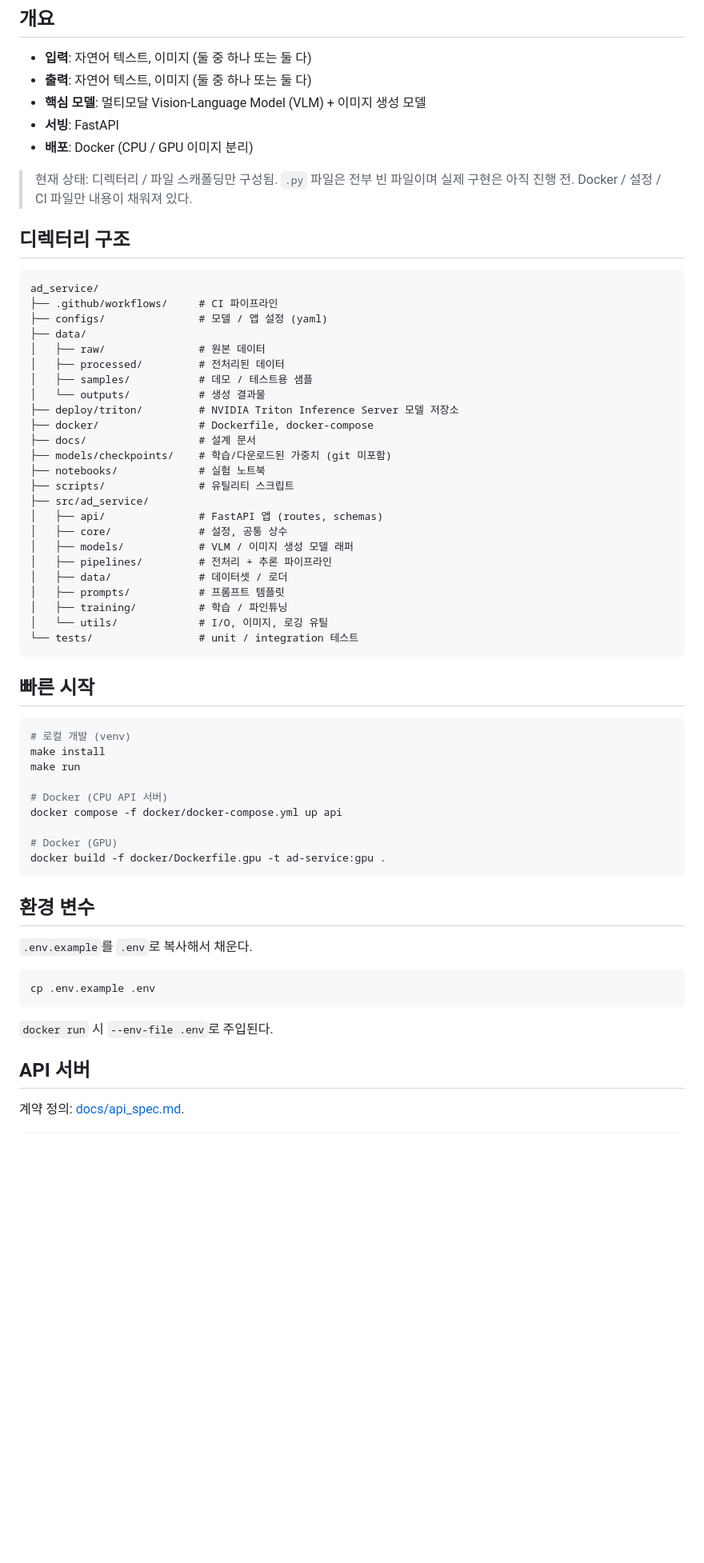
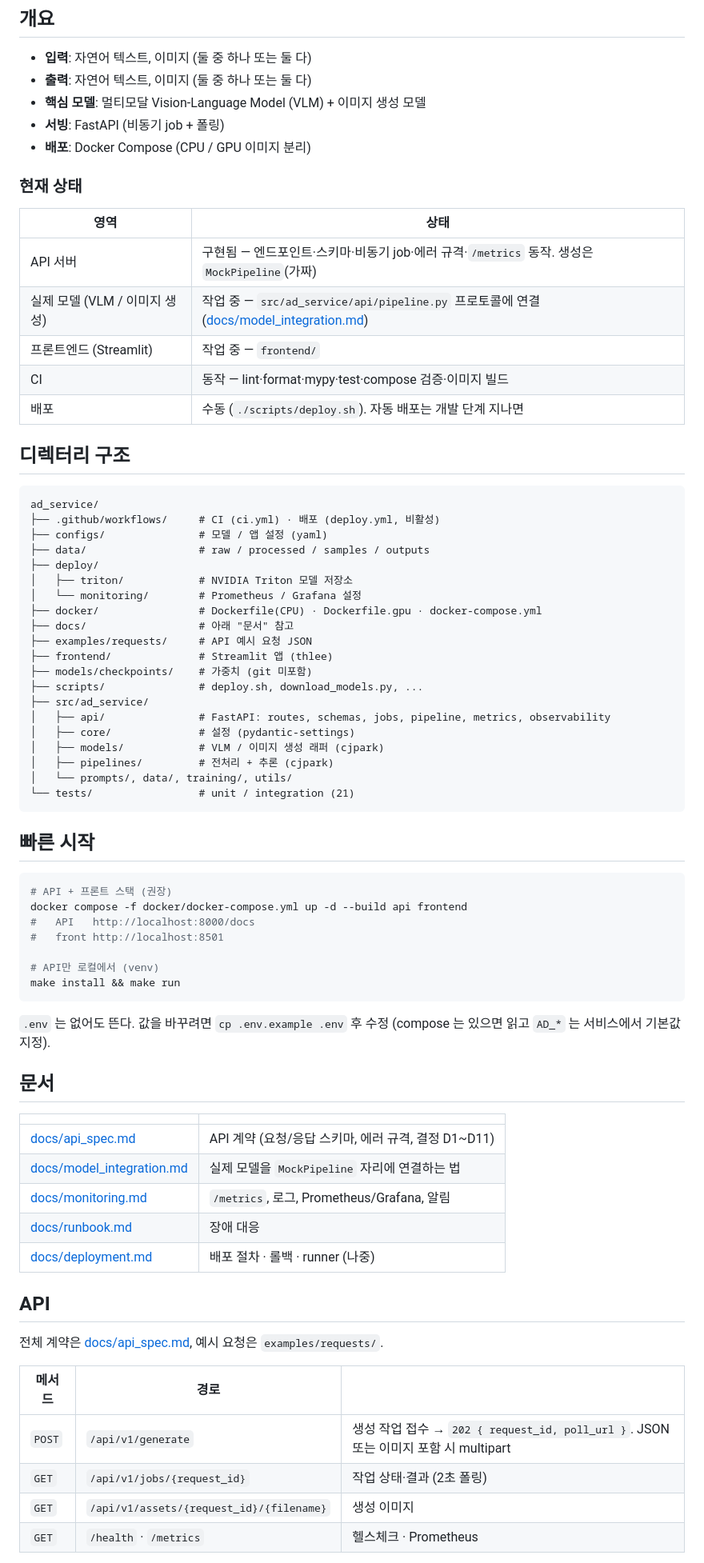
Before and after one commit to aromgu/ad_service, a Markdown page: README.md, the part around one of its changes. Shown at 80% size. Drawn GitHub-style; blank space fills up the shorter version.

Commit message:
docs: refresh README + land deferred deployment/runbook edits
README:
- replace stale "all .py files empty" note with a status table
  (API done/mock, models & frontend in progress, CI live, manual deploy)
- directory tree: add frontend/, deploy/monitoring/, examples/, expand api/
- quick start: compose up api+frontend; note .env is optional
- add a 문서 index table; tighten the API section

Also includes the 3 doc commits that missed the PR #6 merge window:
deployment.md manual-deploy-first + runbook dedupe + deploy.yml disabled note.

Co-Authored-By: Claude Sonnet 5 <noreply@anthropic.com>

````diff
--- a/README.md
+++ b/README.md
@@ -7,66 +7,77 @@
 - **입력**: 자연어 텍스트, 이미지 (둘 중 하나 또는 둘 다)
 - **출력**: 자연어 텍스트, 이미지 (둘 중 하나 또는 둘 다)
 - **핵심 모델**: 멀티모달 Vision-Language Model (VLM) + 이미지 생성 모델
-- **서빙**: FastAPI
-- **배포**: Docker (CPU / GPU 이미지 분리)
+- **서빙**: FastAPI (비동기 job + 폴링)
+- **배포**: Docker Compose (CPU / GPU 이미지 분리)
 
-> 현재 상태: 디렉터리 / 파일 스캐폴딩만 구성됨. `.py` 파일은 전부 빈 파일이며 실제 구현은 아직 진행 전.
-> Docker / 설정 / CI 파일만 내용이 채워져 있다.
+### 현재 상태
+
+| 영역 | 상태 |
+|---|---|
+| API 서버 | 구현됨 — 엔드포인트·스키마·비동기 job·에러 규격·`/metrics` 동작. 생성은 `MockPipeline`(가짜) |
+| 실제 모델 (VLM / 이미지 생성) | 작업 중 — `src/ad_service/api/pipeline.py` 프로토콜에 연결 ([docs/model_integration.md](docs/model_integration.md)) |
+| 프론트엔드 (Streamlit) | 작업 중 — `frontend/` |
+| CI | 동작 — lint·format·mypy·test·compose 검증·이미지 빌드 |
+| 배포 | 수동 (`./scripts/deploy.sh`). 자동 배포는 개발 단계 지나면 |
 
 ## 디렉터리 구조
 
 ```
 ad_service/
-├── .github/workflows/     # CI 파이프라인
+├── .github/workflows/     # CI (ci.yml) · 배포 (deploy.yml, 비활성)
 ├── configs/               # 모델 / 앱 설정 (yaml)
-├── data/
-│   ├── raw/               # 원본 데이터
-│   ├── processed/         # 전처리된 데이터
-│   ├── samples/           # 데모 / 테스트용 샘플
-│   └── outputs/           # 생성 결과물
-├── deploy/triton/         # NVIDIA Triton Inference Server 모델 저장소
-├── docker/                # Dockerfile, docker-compose
-├── docs/                  # 설계 문서
-├── models/checkpoints/    # 학습/다운로드된 가중치 (git 미포함)
-├── notebooks/             # 실험 노트북
-├── scripts/               # 유틸리티 스크립트
+├── data/                  # raw / processed / samples / outputs
+├── deploy/
+│   ├── triton/            # NVIDIA Triton 모델 저장소
+│   └── monitoring/        # Prometheus / Grafana 설정
+├── docker/                # Dockerfile(CPU) · Dockerfile.gpu · docker-compose.yml
+├── docs/                  # 아래 "문서" 참고
+├── examples/requests/     # API 예시 요청 JSON
+├── frontend/              # Streamlit 앱 (thlee)
+├── models/checkpoints/    # 가중치 (git 미포함)
+├── scripts/               # deploy.sh, download_models.py, ...
 ├── src/ad_service/
-│   ├── api/               # FastAPI 앱 (routes, schemas)
-│   ├── core/              # 설정, 공통 상수
-│   ├── models/            # VLM / 이미지 생성 모델 래퍼
-│   ├── pipelines/         # 전처리 + 추론 파이프라인
-│   ├── data/              # 데이터셋 / 로더
-│   ├── prompts/           # 프롬프트 템플릿
-│   ├── training/          # 학습 / 파인튜닝
-│   └── utils/             # I/O, 이미지, 로깅 유틸
-└── tests/                 # unit / integration 테스트
+│   ├── api/               # FastAPI: routes, schemas, jobs, pipeline, metrics, observability
+│   ├── core/              # 설정 (pydantic-settings)
+│   ├── models/            # VLM / 이미지 생성 래퍼 (cjpark)
+│   ├── pipelines/         # 전처리 + 추론 (cjpark)
+│   └── prompts/, data/, training/, utils/
+└── tests/                 # unit / integration (21)
 ```
 
 ## 빠른 시작
 
 ```bash
-# 로컬 개발 (venv)
-make install
-make run
+# API + 프론트 스택 (권장)
+docker compose -f docker/docker-compose.yml up -d --build api frontend
+#   API   http://localhost:8000/docs
+#   front http://localhost:8501
 
-# Docker (CPU API 서버)
-docker compose -f docker/docker-compose.yml up api
-
-# Docker (GPU)
-docker build -f docker/Dockerfile.gpu -t ad-service:gpu .
+# API만 로컬에서 (venv)
+make install && make run
 ```
 
-## 환경 변수
+`.env` 는 없어도 뜬다. 값을 바꾸려면 `cp .env.example .env` 후 수정
+(compose 는 있으면 읽고 `AD_*` 는 서비스에서 기본값 지정).
 
-`.env.example`를 `.env`로 복사해서 채운다.
+## 문서
 
-```bash
-cp .env.example .env
-```
+| | |
+|---|---|
+| [docs/api_spec.md](docs/api_spec.md) | API 계약 (요청/응답 스키마, 에러 규격, 결정 D1~D11) |
+| [docs/model_integration.md](docs/model_integration.md) | 실제 모델을 `MockPipeline` 자리에 연결하는 법 |
+| [docs/monitoring.md](docs/monitoring.md) | `/metrics`, 로그, Prometheus/Grafana, 알림 |
+| [docs/runbook.md](docs/runbook.md) | 장애 대응 |
+| [docs/deployment.md](docs/deployment.md) | 배포 절차 · 롤백 · runner (나중) |
 
-`docker run` 시 `--env-file .env`로 주입된다.
+## API
 
-## API 서버
+전체 계약은 [docs/api_spec.md](docs/api_spec.md), 예시 요청은 `examples/requests/`.
 
-계약 정의: [docs/api_spec.md](docs/api_spec.md).
+| 메서드 | 경로 | |
+|---|---|---|
+| `POST` | `/api/v1/generate` | 생성 작업 접수 → `202 { request_id, poll_url }`. JSON 또는 이미지 포함 시 multipart |
+| `GET` | `/api/v1/jobs/{request_id}` | 작업 상태·결과 (2초 폴링) |
+| `GET` | `/api/v1/assets/{request_id}/{filename}` | 생성 이미지 |
+| `GET` | `/health` · `/metrics` | 헬스체크 · Prometheus |
 
````
Also changed, not shown: other parts of README.md (+1 -13 lines).
